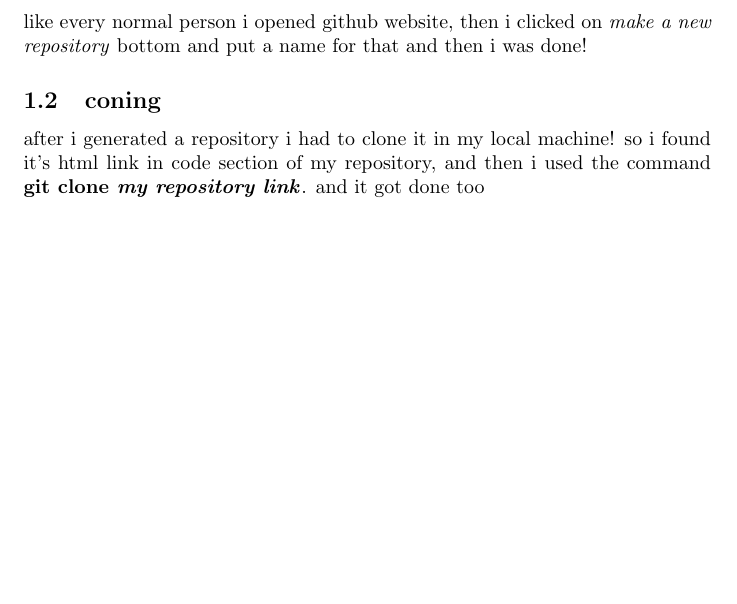
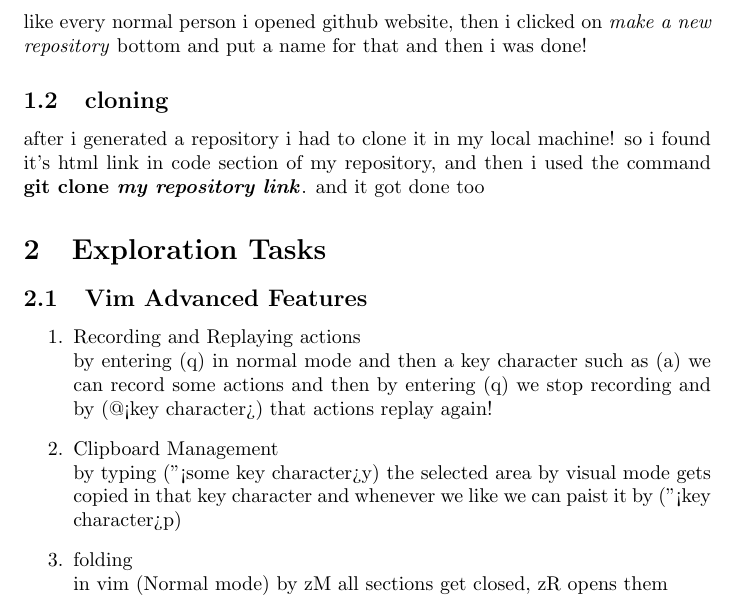
Before and after one commit to ArashNamNamNam/final_cw_work, a LaTeX document (main.tex): part of page 3 of 3, cut so that both start at the same text, the shorter picture padded with empty space. Compiled offline with pdfLaTeX.

Commit message:
the vim part got done

```diff
--- a/main.tex
+++ b/main.tex
@@ -13,7 +13,15 @@
 \section{Git and Github}
 \subsection{Repository Initialization and Commits}
 like every normal person i opened github website, then i clicked on \textit{make a new repository} bottom and put a name for that and then i was done!
-\subsection{coning}
+\subsection{cloning}
 after i generated a repository i had to clone it in my local machine! so i found it's html link in code section of my repository, and then i used the command \textbf{git clone \textit{my repository link}}. and it got done too
-
+\section{Exploration Tasks}
+\subsection{Vim Advanced Features}
+\begin{enumerate}
+    \item Recording and Replaying actions\newline
+    by entering (q) in normal mode and then a key character such as (a) we can record some actions and then by entering (q) we stop recording and by (@<key character>) that actions replay again!
+    \item Clipboard Management\newline
+    by typing ("<some key character>y) the selected area by visual mode gets copied in that key character and whenever we like we can paist it by ("<key character>p)
+    \item folding\newline
+    in vim (Normal mode) by zM all sections get closed, zR opens them
 \end{document}
```
